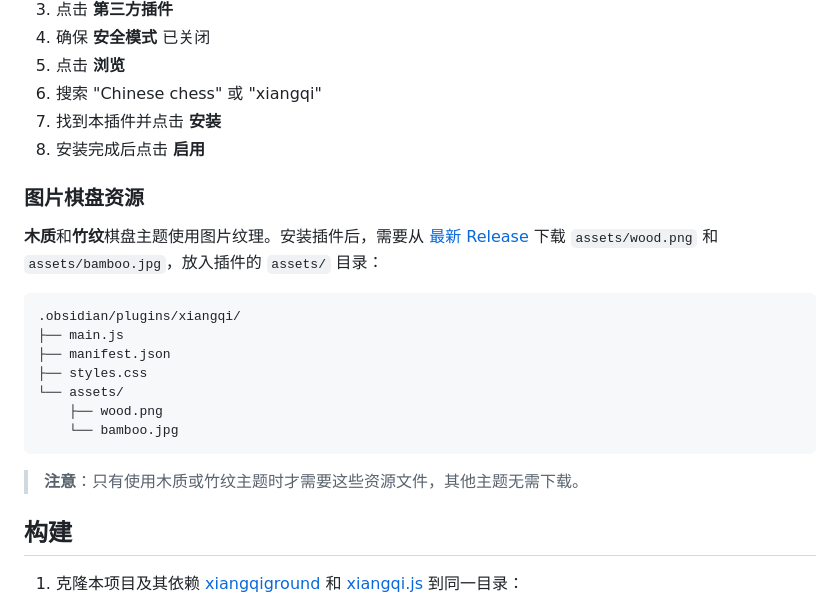
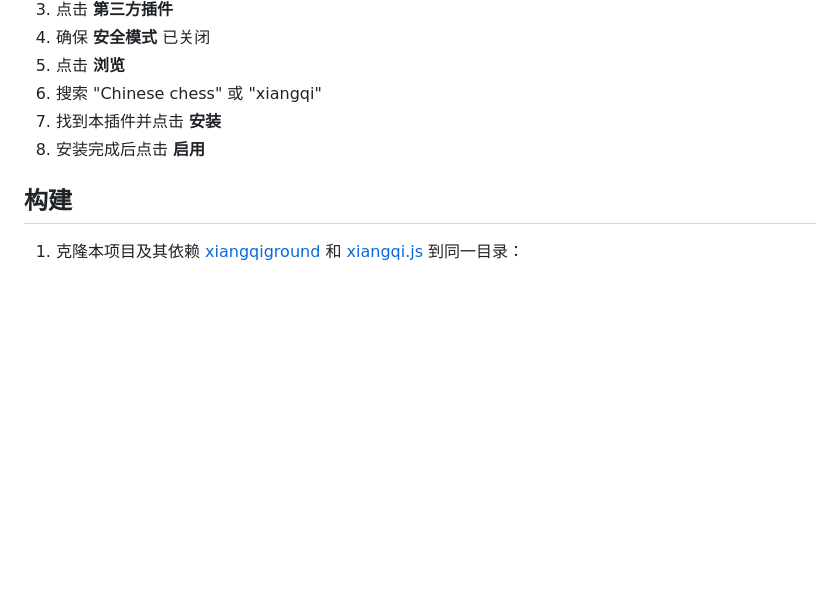
Before and after one commit to west-shell/obsidian-xiangqi, a Markdown page: README.zh.md, the part around the change. Drawn GitHub-style; blank space fills up the shorter version.

````diff
--- a/README.zh.md
+++ b/README.zh.md
@@ -178,24 +178,6 @@ p:true
 7. 找到本插件并点击 **安装**
 8. 安装完成后点击 **启用**
 
-### 图片棋盘资源
-
-**木质**和**竹纹**棋盘主题使用图片纹理。安装插件后，需要从
-[最新 Release](https://github.com/west-shell/obsidian-xiangqi/releases/latest)
-下载 `assets/wood.png` 和 `assets/bamboo.jpg`，放入插件的 `assets/` 目录：
-
-```
-.obsidian/plugins/xiangqi/
-├── main.js
-├── manifest.json
-├── styles.css
-└── assets/
-    ├── wood.png
-    └── bamboo.jpg
-```
-
-> **注意**：只有使用木质或竹纹主题时才需要这些资源文件，其他主题无需下载。
-
 ## 构建
 
 1. 克隆本项目及其依赖 [xiangqiground](https://github.com/west-shell/xiangqiground) 和 [xiangqi.js](https://github.com/west-shell/xiangqi.js) 到同一目录：
````
Also changed, not shown: README.md (+0 -19 lines).
